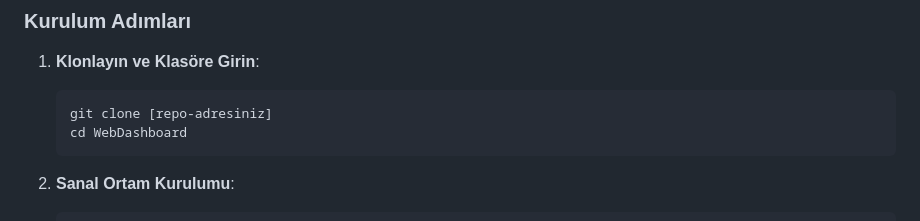
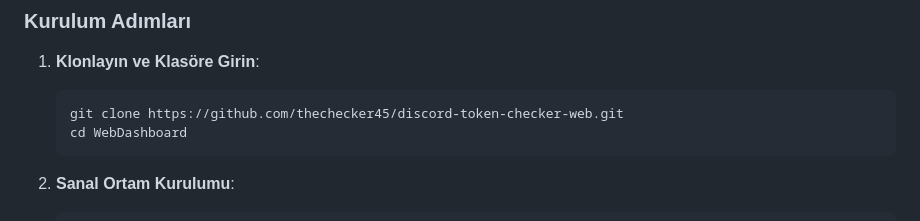
Before and after one commit to thechecker45/discord-token-checker-web, a Markdown page: README.md, the part around the change. GitHub-like rendering.

````diff
--- a/README.md
+++ b/README.md
@@ -72,7 +72,7 @@ Uygulama, aşağıdaki `User` yapısına sahip ilişkisel bir SQLite veritabanı
 
 1. **Klonlayın ve Klasöre Girin**:
    ```bash
-   git clone [repo-adresiniz]
+   git clone https://github.com/thechecker45/discord-token-checker-web.git
    cd WebDashboard
    ```
 
````
